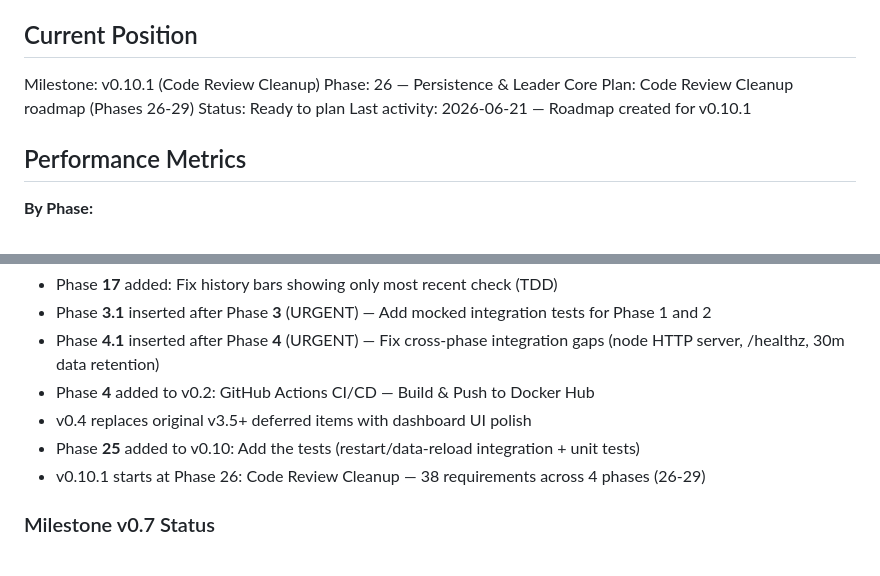
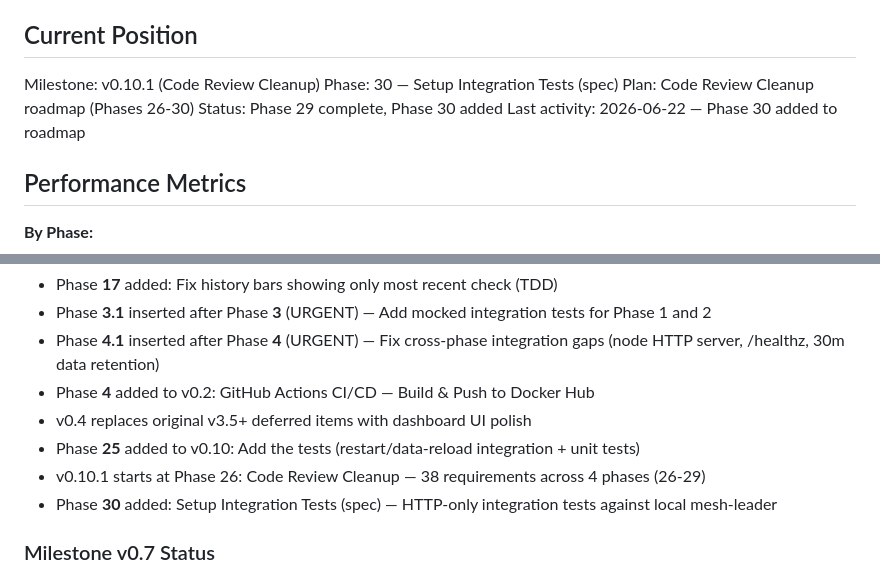
Before and after one commit to tkr41850-debug/meshtest, a Markdown page: .planning/STATE.md, 2 parts joined by grey strips. GitHub-like rendering.

```diff
--- a/.planning/STATE.md
+++ b/.planning/STATE.md
@@ -10,10 +10,10 @@ See: .planning/PROJECT.md (updated 2026-06-21)
 ## Current Position
 
 Milestone: v0.10.1 (Code Review Cleanup)
-Phase: 26 — Persistence & Leader Core
-Plan: Code Review Cleanup roadmap (Phases 26-29)
-Status: Ready to plan
-Last activity: 2026-06-21 — Roadmap created for v0.10.1
+Phase: 30 — Setup Integration Tests (spec)
+Plan: Code Review Cleanup roadmap (Phases 26-30)
+Status: Phase 29 complete, Phase 30 added
+Last activity: 2026-06-22 — Phase 30 added to roadmap
 
 ## Performance Metrics
 
@@ -99,6 +99,7 @@ Phase 4 (CI/CD) decisions:
 - v0.4 replaces original v3.5+ deferred items with dashboard UI polish
 - Phase **25** added to v0.10: Add the tests (restart/data-reload integration + unit tests)
 - v0.10.1 starts at Phase 26: Code Review Cleanup — 38 requirements across 4 phases (26-29)
+- Phase **30** added: Setup Integration Tests (spec) — HTTP-only integration tests against local mesh-leader
 
 ### Milestone v0.7 Status
 
```
Also changed, not shown: .planning/ROADMAP.md (+22 -0 lines).
